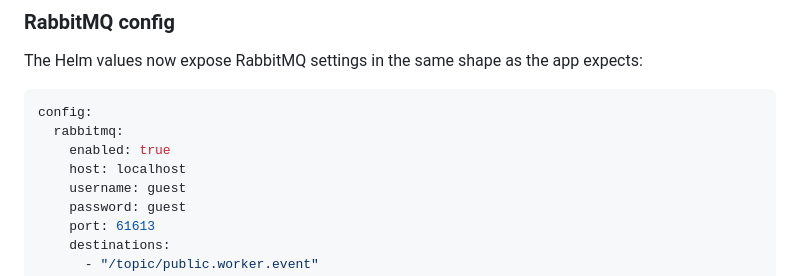
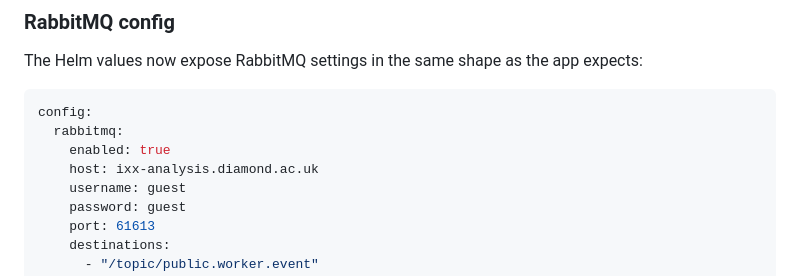
Before and after one commit to DiamondLightSource/indigoapi, a Markdown page: README.md, the part around the change. GitHub-like rendering.

```diff
--- a/README.md
+++ b/README.md
@@ -108,7 +108,7 @@ The Helm values now expose RabbitMQ settings in the same shape as the app expect
 config:
   rabbitmq:
     enabled: true
-    host: localhost
+    host: ixx-analysis.diamond.ac.uk
     username: guest
     password: guest
     port: 61613
```
